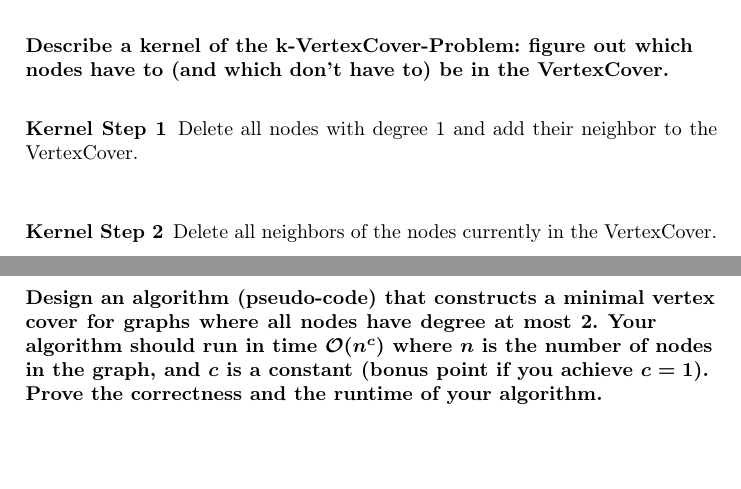
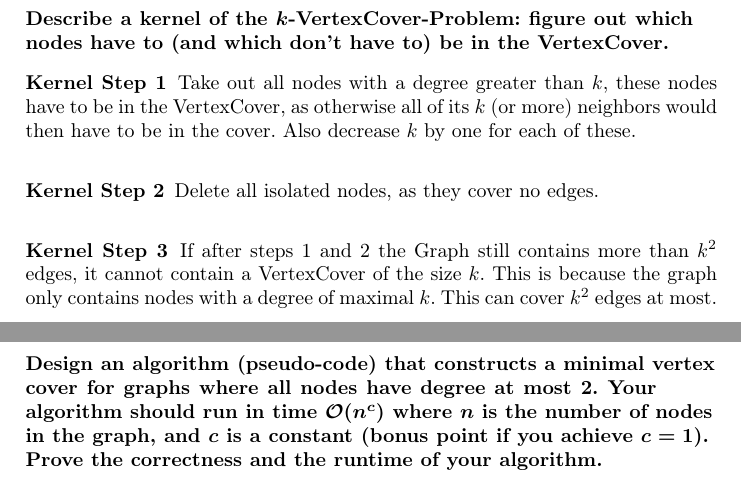
Before and after one commit to PhillipRothenbeck/AlgorithmAndDatastructureTraining, a LaTeX problem sheet (answers/ExamAssignment.tex): two parts of pages 17 and 18 of 18, joined at a grey line, cut so that both start at the same text, the shorter picture padded with empty space. Compiled offline with pdfLaTeX.

Commit message:
Add text for Assigment 13

```diff
--- a/answers/ExamAssignment.tex
+++ b/answers/ExamAssignment.tex
@@ -503,11 +503,11 @@ The following matching exists: (1, 4), (2, 4), (3, 5), (3, 6). Since both 3 and
 
 \section*{Assignment 13}
 
-\subsection*{Describe a kernel of the k-VertexCover-Problem: figure out which nodes have to (and which don’t have to) be in the VertexCover.}
+\subsection*{Describe a kernel of the $k$-VertexCover-Problem: figure out which nodes have to (and which don’t have to) be in the VertexCover.}
 
-\subsubsection*{Kernel Step 1} Delete all nodes with degree 1 and add their neighbor to the VertexCover.
-
-\subsubsection*{Kernel Step 2} Delete all neighbors of the nodes currently in the VertexCover.
+\subsubsection*{Kernel Step 1} Take out all nodes with a degree greater than $k$, these nodes have to be in the VertexCover, as otherwise all of its $k$ (or more) neighbors would then have to be in the cover. Also decrease $k$ by one for each of these.
+\subsubsection*{Kernel Step 2} Delete all isolated nodes, as they cover no edges.
+\subsubsection*{Kernel Step 3} If after steps 1 and 2 the Graph still contains more than $k^2$ edges, it cannot contain a VertexCover of the size $k$. This is because the graph only contains nodes with a degree of maximal $k$. This can cover $k^2$ edges at most.
 
 \subsection*{Design an algorithm (pseudo-code) that constructs a minimal vertex cover for graphs where all nodes have degree at most 2. Your algorithm should run in time $\mathcal{O}(n^c)$ where $n$ is the number of nodes in the graph, and $c$ is a constant (bonus point if you achieve $c = 1$). Prove the correctness and the runtime of your algorithm.}
 
```
